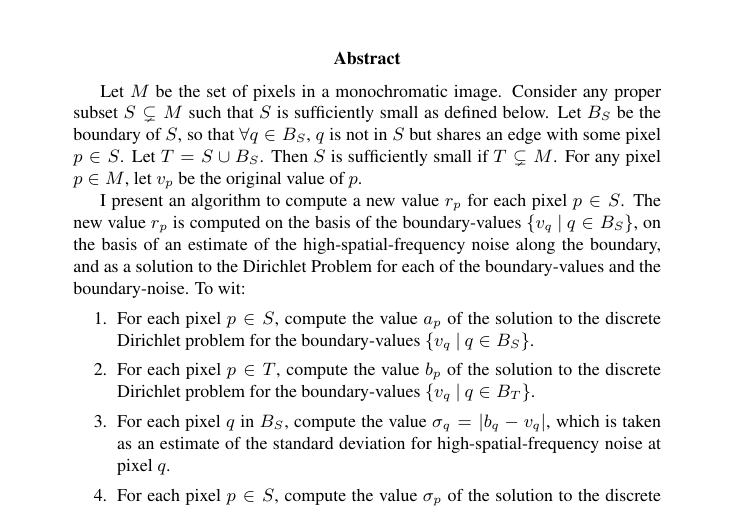
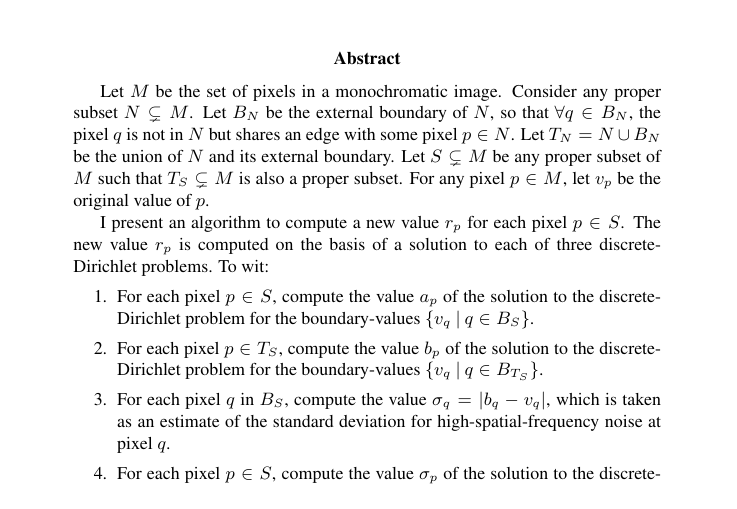
Before and after one commit to tevaughan/region-fill-dirichlet, a LaTeX paper (regfill.tex): part of page 1 of 2, cut so that both start at the same text. Compiled offline with pdfLaTeX.

Commit message:
Made abstract more precise.

```diff
--- a/regfill.tex
+++ b/regfill.tex
@@ -21,30 +21,28 @@ Using Laplace's Equation to Fill a Bounded Region of a Monochromatic Image%
 \begin{abstract}
 
    Let $M$ be the set of pixels in a monochromatic image.  Consider any proper
-   subset $S \subsetneq M$ such that $S$ is sufficiently small as defined
-   below.  Let $B_S$ be the boundary of $S$, so that $\foreach q \in B_S$, $q$
-   is not in $S$ but shares an edge with some pixel $p \in S$.  Let $T = S \cup
-   B_S$.  Then $S$ is sufficiently small if $T \subsetneq M$.  For any pixel $p
-   \in M$, let $v_p$ be the original value of $p$.
+   subset $N \subsetneq M$.  Let $B_N$ be the external boundary of $N$, so that
+   $\foreach q \in B_N$, the pixel $q$ is not in $N$ but shares an edge with
+   some pixel $p \in N$.  Let $T_N = N \cup B_N$ be the union of $N$ and its
+   external boundary.  Let $S \subsetneq M$ be any proper subset of $M$ such
+   that $T_S \subsetneq M$ is also a proper subset.  For any pixel $p \in M$,
+   let $v_p$ be the original value of $p$.
 
    I present an algorithm to compute a new value $r_p$ for each pixel $p \in
-   S$.  The new value $r_p$ is computed on the basis of the boundary-values
-   $\{v_q \: | \: q \in B_S\}$, on the basis of an estimate of the
-   high-spatial-frequency noise along the boundary, and as a solution to the
-   Dirichlet Problem for each of the boundary-values and the boundary-noise.
-   To wit:
+   S$.  The new value $r_p$ is computed on the basis of a solution to each of
+   three discrete-Dirichlet problems.  To wit:
    \begin{enumerate}
       \item For each pixel $p \in S$, compute the value $a_p$ of the solution
-         to the discrete Dirichlet problem for the boundary-values $\{v_q \: |
+         to the discrete-Dirichlet problem for the boundary-values $\{v_q \: |
          \: q \in B_S\}$.
-      \item For each pixel $p \in T$, compute the value $b_p$ of the solution
-         to the discrete Dirichlet problem for the boundary-values $\{v_q \: |
-         \: q \in B_T\}$.
+      \item For each pixel $p \in T_S$, compute the value $b_p$ of the solution
+         to the discrete-Dirichlet problem for the boundary-values $\{v_q \: |
+         \: q \in B_{T_S}\}$.
       \item For each pixel $q$ in $B_S$, compute the value $\sigma_q = |b_q -
          v_q|$, which is taken as an estimate of the standard deviation for
          high-spatial-frequency noise at pixel $q$.
       \item For each pixel $p \in S$, compute the value $\sigma_p$ of the
-         solution to the discrete Dirichlet problem for the boundary-values
+         solution to the discrete-Dirichlet problem for the boundary-values
          $\{\sigma_q \: | \: q \in B_S\}$.
       \item For each pixel $p \in S$, compute the value $r_p = a_p + n_p$,
          where $n_p$ is a random number drawn from the Gaussian distribution
```
